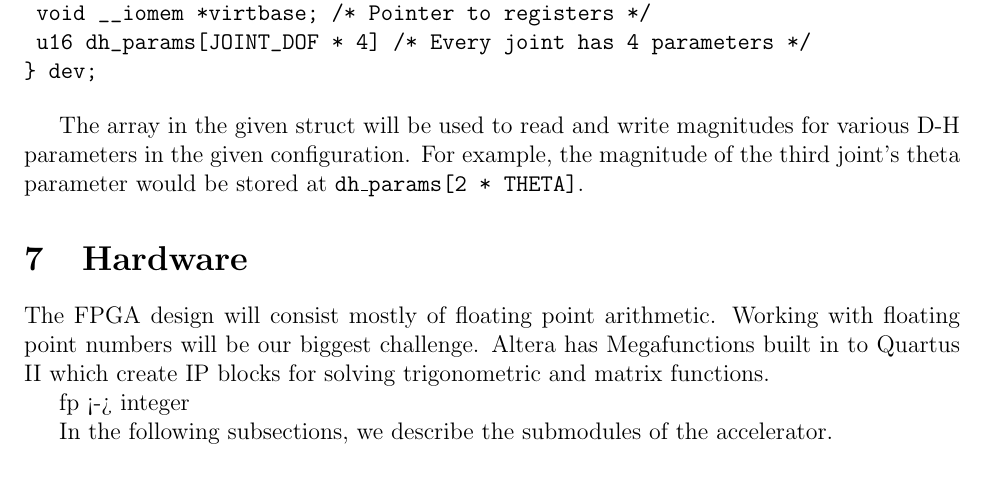
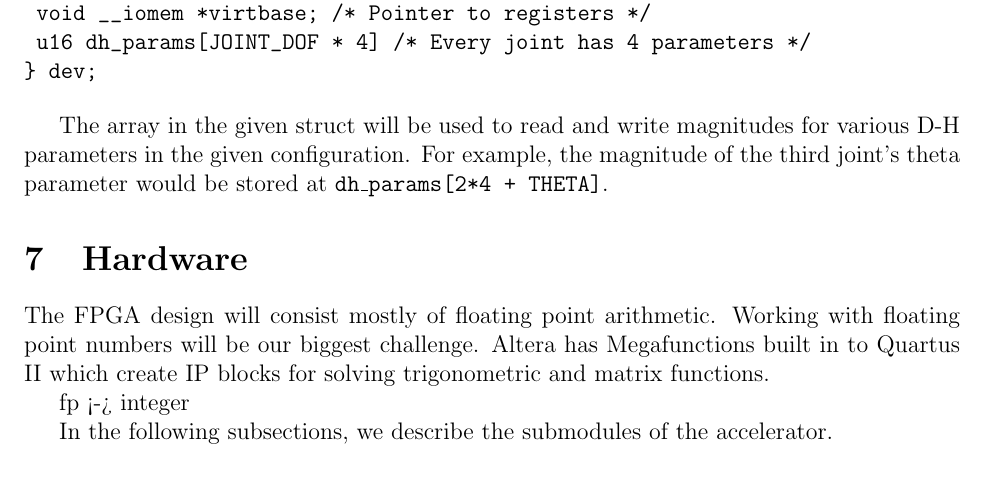
Before and after one commit to yipenghuang0302/csee4840_14, a LaTeX document (doc/design/design.tex, which reads doc/design/interface.tex): part of page 6 of 9, cut so that both start at the same text. Compiled offline with pdfLaTeX.

Commit message:
Fixed addressing in interface example

```diff
--- a/doc/design/interface.tex
+++ b/doc/design/interface.tex
@@ -21,4 +21,4 @@ struct joint_dev{
 \end{verbatim}
 
 The array in the given struct will be used to read and write magnitudes for various D-H parameters in the given configuration. For example,
-the magnitude of the third joint's theta parameter would be stored at \texttt{dh\_params[2 * THETA]}.
+the magnitude of the third joint's theta parameter would be stored at \texttt{dh\_params[2*4 + THETA]}.
```
